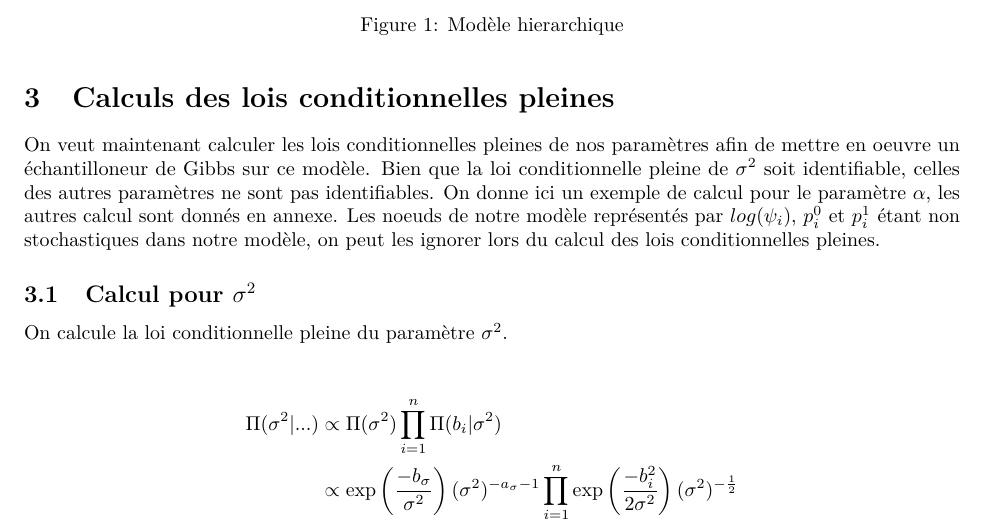
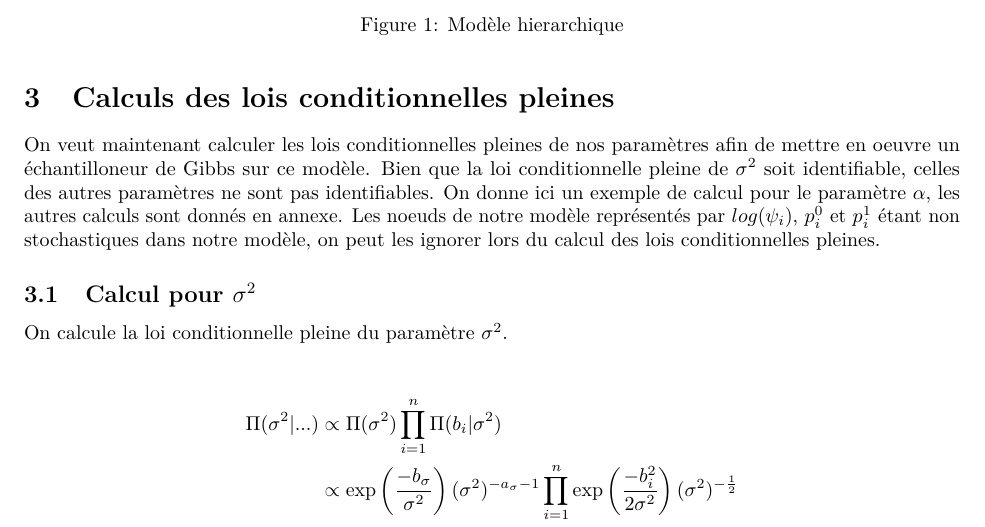
Before and after one commit to FreddieJoly/Oxford-Smooth-fit-to-log-odds-ratios, an R Markdown document (Oxford - Smooth fit to log-odds ratios.Rmd): part of page 3 of 4, cut so that both start at the same text. Rendered offline with R 4.5, knitr and Pandoc, then LaTeX, with nearby package versions; code that draws random numbers runs with fixed seeds of ours; some code elsewhere in the file could not run offline.

Commit message:
Update Oxford - Smooth fit to log-odds ratios.Rmd

```diff
--- a/Oxford - Smooth fit to log-odds ratios.Rmd
+++ b/Oxford - Smooth fit to log-odds ratios.Rmd
@@ -238,7 +238,7 @@ s = summary(mcmc(chain[-burnin,]))$statistics[1:4,]
 
 # Calculs des lois conditionnelles pleines
 
-On veut maintenant calculer les lois conditionnelles pleines de nos paramètres afin de mettre en oeuvre un échantilloneur de Gibbs sur ce modèle. Bien que la loi conditionnelle pleine de $\sigma^2$ soit identifiable, celles des autres paramètres ne sont pas identifiables. On donne ici un exemple de calcul pour le paramètre $\alpha$, les autres calcul sont donnés en annexe. Les noeuds de notre modèle représentés par $log(\psi_i)$, $p_i^0$ et $p_i^1$ étant non stochastiques dans notre modèle, on peut les ignorer lors du calcul des lois conditionnelles pleines.
+On veut maintenant calculer les lois conditionnelles pleines de nos paramètres afin de mettre en oeuvre un échantilloneur de Gibbs sur ce modèle. Bien que la loi conditionnelle pleine de $\sigma^2$ soit identifiable, celles des autres paramètres ne sont pas identifiables. On donne ici un exemple de calcul pour le paramètre $\alpha$, les autres calculs sont donnés en annexe. Les noeuds de notre modèle représentés par $log(\psi_i)$, $p_i^0$ et $p_i^1$ étant non stochastiques dans notre modèle, on peut les ignorer lors du calcul des lois conditionnelles pleines.
 
 ## Calcul pour $\sigma^2$
 
```
